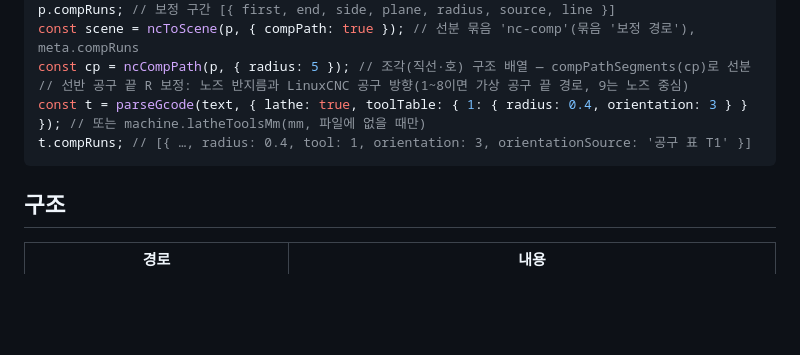
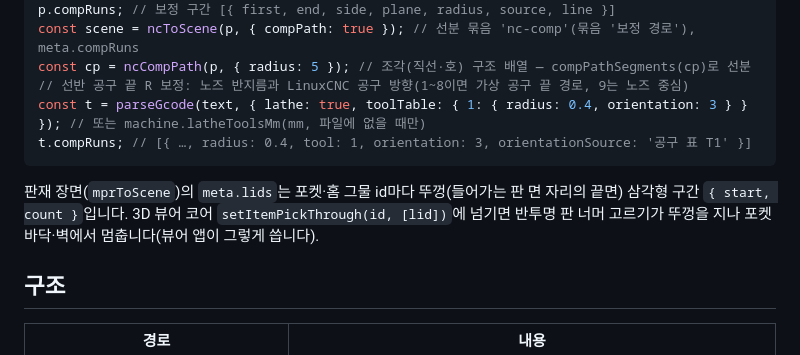
Before and after one commit to GyuTae-Kim/opencad-nc, a Markdown page: README.md, the part around the change. Rendered like a GitHub page; blank space fills up the shorter version.

Commit message:
[📝 update] README 라이브러리 절에 판재 장면 meta.lids
mprToScene이 장면 meta.lids에 포켓·홈 그물의 뚜껑 삼각형 구간을 두는 것과, 코어 setItemPickThrough에 넘기는 쓰는 법을 적는다.

Co-Authored-By: Claude Opus 5.5 <noreply@anthropic.com>

````diff
--- a/README.md
+++ b/README.md
@@ -460,6 +460,9 @@ const t = parseGcode(text, { lathe: true, toolTable: { 1: { radius: 0.4, orienta
 t.compRuns; // [{ …, radius: 0.4, tool: 1, orientation: 3, orientationSource: '공구 표 T1' }]
 ```
 
+판재 장면(`mprToScene`)의 `meta.lids`는 포켓·홈 그물 id마다 뚜껑(들어가는 판 면 자리의 끝면) 삼각형 구간 `{ start, count }`입니다.
+3D 뷰어 코어 `setItemPickThrough(id, [lid])`에 넘기면 반투명 판 너머 고르기가 뚜껑을 지나 포켓 바닥·벽에서 멈춥니다(뷰어 앱이 그렇게 씁니다).
+
 ## 구조
 
 | 경로 | 내용 |
````
